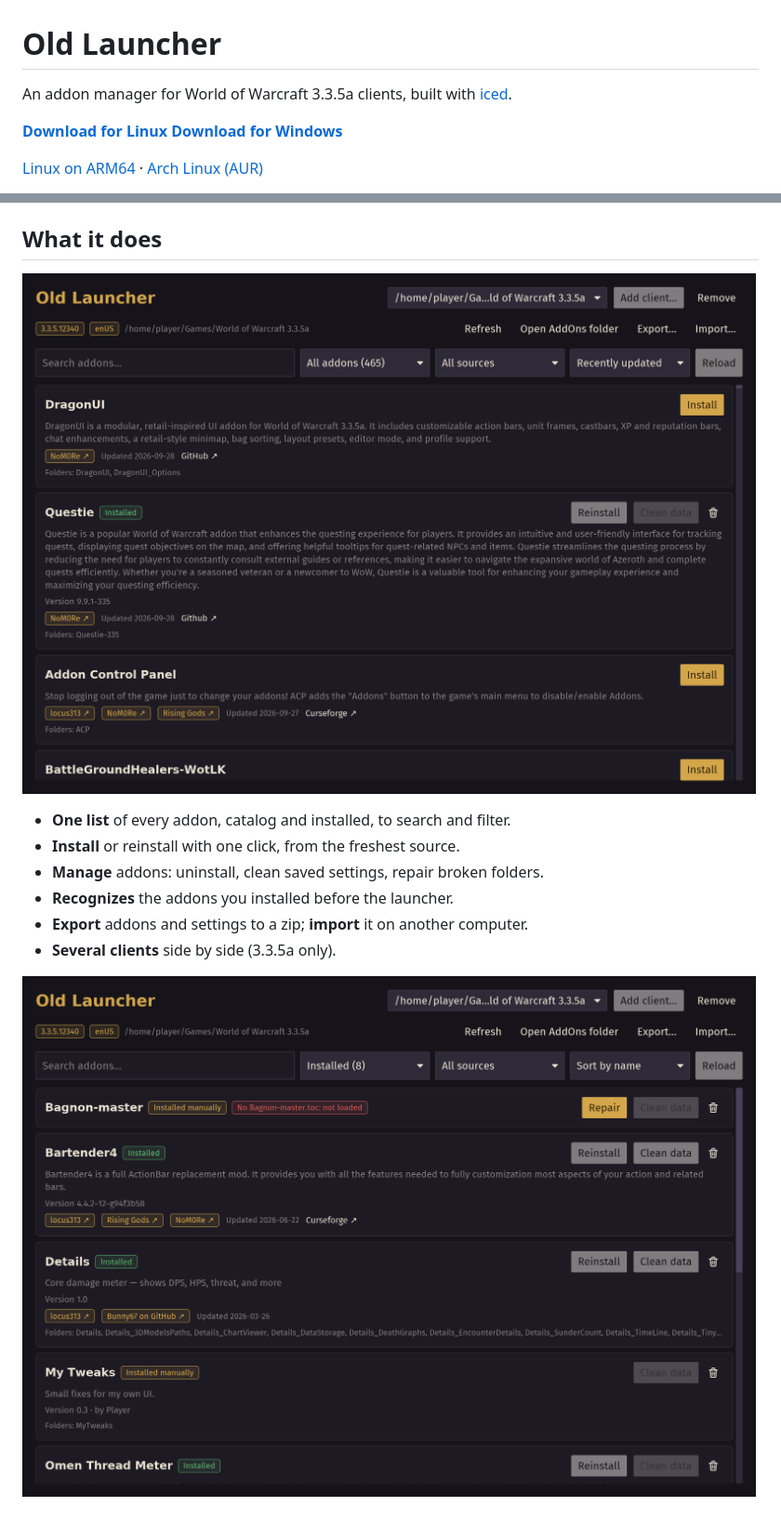
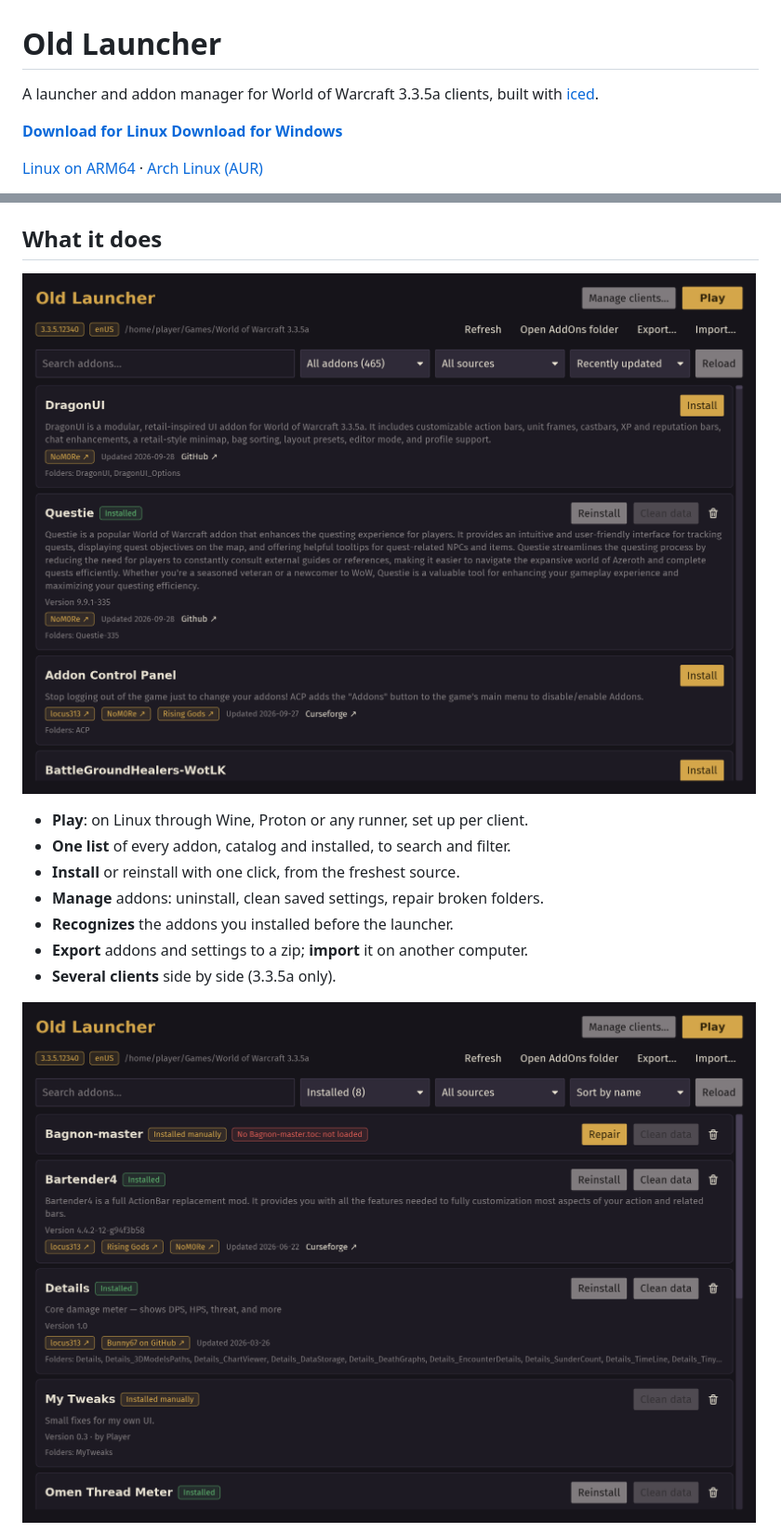
Before and after one commit to yetanotherneuron/old_launcher, a Markdown page: README.md, 2 parts joined by grey strips. Shown at 93% size. GitHub-like rendering; pictures changed too: assets/screenshots/addons.png, assets/screenshots/installed.png.

```diff
--- a/README.md
+++ b/README.md
@@ -1,7 +1,7 @@
 # Old Launcher
 
-An addon manager for World of Warcraft 3.3.5a clients, built with
-[iced](https://github.com/iced-rs/iced).
+A launcher and addon manager for World of Warcraft 3.3.5a clients, built
+with [iced](https://github.com/iced-rs/iced).
 
 **[Download for Linux](https://gitlab.com/juxuanu/old_launcher/-/jobs/artifacts/main/raw/old_launcher-linux-x86_64?job=linux-x86_64)**
 **[Download for Windows](https://gitlab.com/juxuanu/old_launcher/-/jobs/artifacts/main/raw/old_launcher.exe?job=windows)**
@@ -25,6 +25,7 @@ Each is a single file built from the latest `main`; nothing to install.
 
 ![Every addon in one list, with the search box and the filters above it](assets/screenshots/addons.png)
 
+- **Play**: on Linux through Wine, Proton or any runner, set up per client.
 - **One list** of every addon, catalog and installed, to search and filter.
 - **Install** or reinstall with one click, from the freshest source.
 - **Manage** addons: uninstall, clean saved settings, repair broken folders.
```
Also changed, not shown: other parts of README.md (+14 -5 lines), assets/screenshots/clients.png (added), assets/screenshots/import.png, 3 other files.
